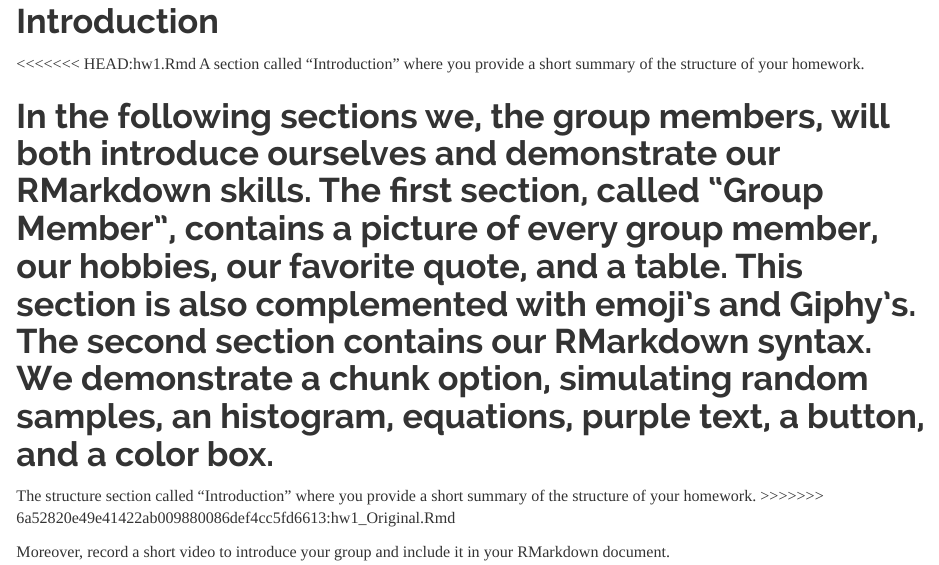
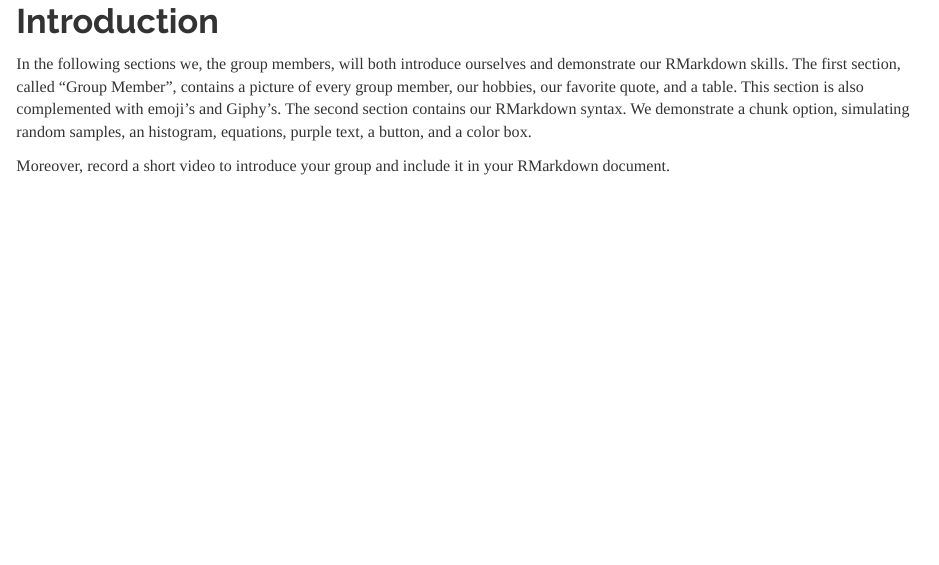
Before and after one commit to joost0252/PTiDS_Homework-1, an R Markdown document (hw1_Original.Rmd): the page in a window 1100 px wide, from 140 px down. The pictures show the output file hw1_Original.html that the author committed with the source, opened offline.

Commit message:
Fixed introduction
Fixed introduction

```diff
--- a/hw1_Original.Rmd
+++ b/hw1_Original.Rmd
@@ -22,13 +22,7 @@ knitr::opts_chunk$set(echo = TRUE)
 
 # Introduction
 
-<<<<<<< HEAD:hw1.Rmd
-A section called "Introduction" where you provide a short summary of the structure of your homework.
-
 In the following sections we, the group members, will both introduce ourselves and demonstrate our RMarkdown skills. The first section, called "Group Member", contains a picture of every group member, our hobbies, our favorite quote, and a table. This section is also complemented with emoji's and Giphy's. The second section contains our RMarkdown syntax. We demonstrate a chunk option, simulating random samples, an histogram, equations, purple text, a button, and a color box.
-=======
-The structure section called "Introduction" where you provide a short summary of the structure of your homework.
->>>>>>> 6a52820e49e41422ab009880086def4cc5fd6613:hw1_Original.Rmd
 
 Moreover, record a short video to introduce your group and include it in your RMarkdown document.
 
```
Also changed, not shown: hw1_Original.html, hw1_Original_files/figure-html/unnamed-chunk-14-1.png, hw1_Original.Rmd (2 more changed lines).
